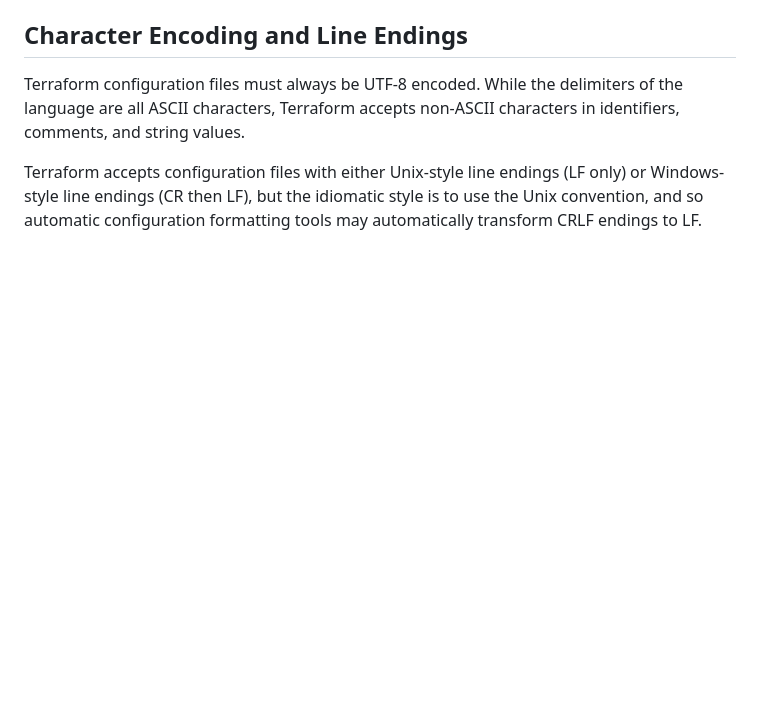
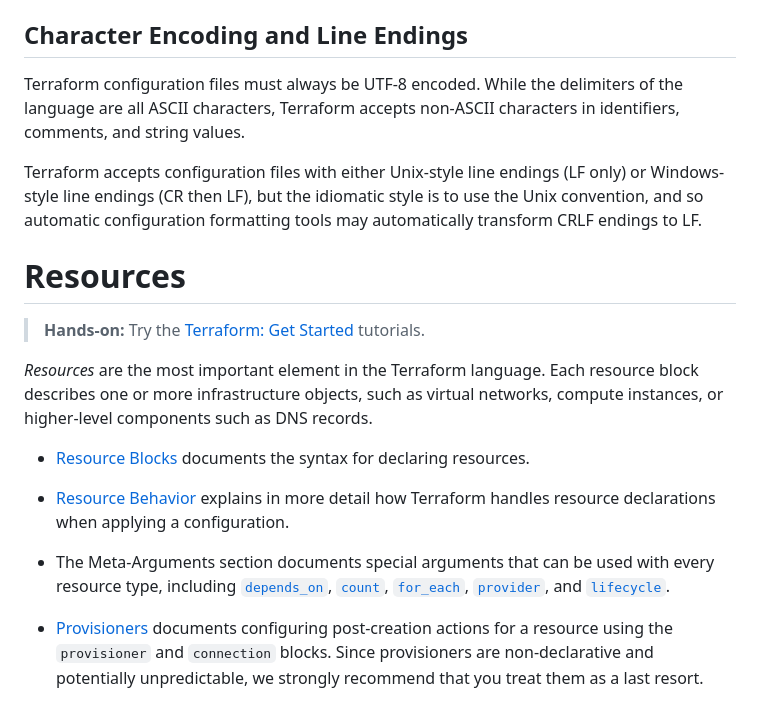
Before and after one commit to devops-2611/class-march-2025, a Markdown page: content.md, the part around the change. Drawn GitHub-style; blank space fills up the shorter version.

```diff
--- a/content.md
+++ b/content.md
@@ -83,3 +83,36 @@ Terraform accepts configuration files with either Unix-style line endings
 (LF only) or Windows-style line endings (CR then LF), but the idiomatic style
 is to use the Unix convention, and so automatic configuration formatting tools
 may automatically transform CRLF endings to LF.
+
+
+
+
+# Resources
+
+> **Hands-on:** Try the [Terraform: Get Started](/terraform/tutorials/aws-get-started?utm_source=WEBSITE&utm_medium=WEB_IO&utm_offer=ARTICLE_PAGE&utm_content=DOCS) tutorials.
+
+_Resources_ are the most important element in the Terraform language.
+Each resource block describes one or more infrastructure objects, such
+as virtual networks, compute instances, or higher-level components such
+as DNS records.
+
+- [Resource Blocks](/terraform/language/resources/syntax) documents
+  the syntax for declaring resources.
+
+- [Resource Behavior](/terraform/language/resources/behavior) explains in
+  more detail how Terraform handles resource declarations when applying a
+  configuration.
+
+- The Meta-Arguments section documents special arguments that can be used with
+  every resource type, including
+  [`depends_on`](/terraform/language/meta-arguments/depends_on),
+  [`count`](/terraform/language/meta-arguments/count),
+  [`for_each`](/terraform/language/meta-arguments/for_each),
+  [`provider`](/terraform/language/meta-arguments/resource-provider),
+  and [`lifecycle`](/terraform/language/meta-arguments/lifecycle).
+
+- [Provisioners](/terraform/language/resources/provisioners/syntax)
+  documents configuring post-creation actions for a resource using the
+  `provisioner` and `connection` blocks. Since provisioners are non-declarative
+  and potentially unpredictable, we strongly recommend that you treat them as a
+  last resort.
```
